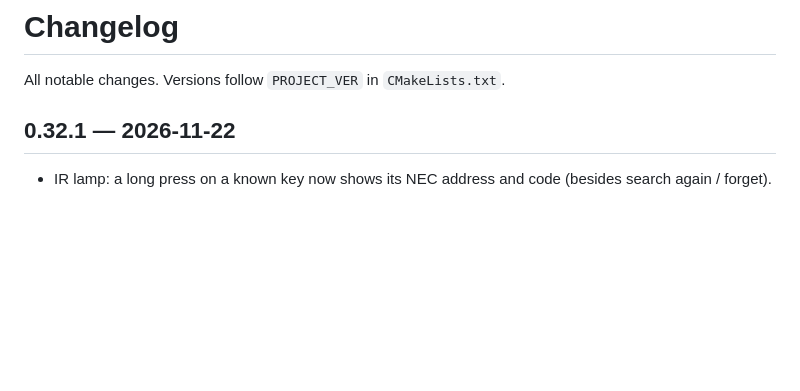
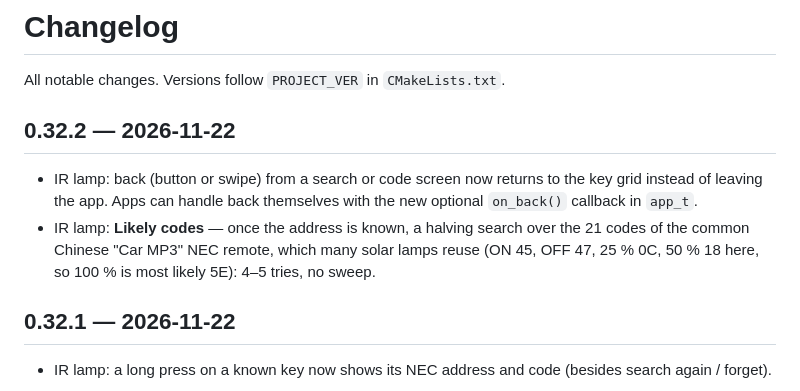
Before and after one commit to armSeb/twatch-idf, a Markdown page: CHANGELOG.md, the part around the change. GitHub-like rendering; blank space fills up the shorter version.

```diff
--- a/CHANGELOG.md
+++ b/CHANGELOG.md
@@ -1,6 +1,15 @@
 # Changelog
 
 All notable changes. Versions follow `PROJECT_VER` in `CMakeLists.txt`.
+
+## 0.32.2 — 2026-11-22
+
+- IR lamp: back (button or swipe) from a search or code screen now returns to the key grid
+  instead of leaving the app. Apps can handle back themselves with the new optional
+  `on_back()` callback in `app_t`.
+- IR lamp: **Likely codes** — once the address is known, a halving search over the 21 codes of
+  the common Chinese "Car MP3" NEC remote, which many solar lamps reuse (ON 45, OFF 47, 25 %
+  0C, 50 % 18 here, so 100 % is most likely 5E): 4–5 tries, no sweep.
 
 ## 0.32.1 — 2026-11-22
 
```
Also changed, not shown: docs/en/irlamp.md (+6 -1 lines), docs/fr/irlamp.md (+8 -1 lines), docs/img/irlamp-en.png, docs/img/irlamp-fr.png, 5 other files.
